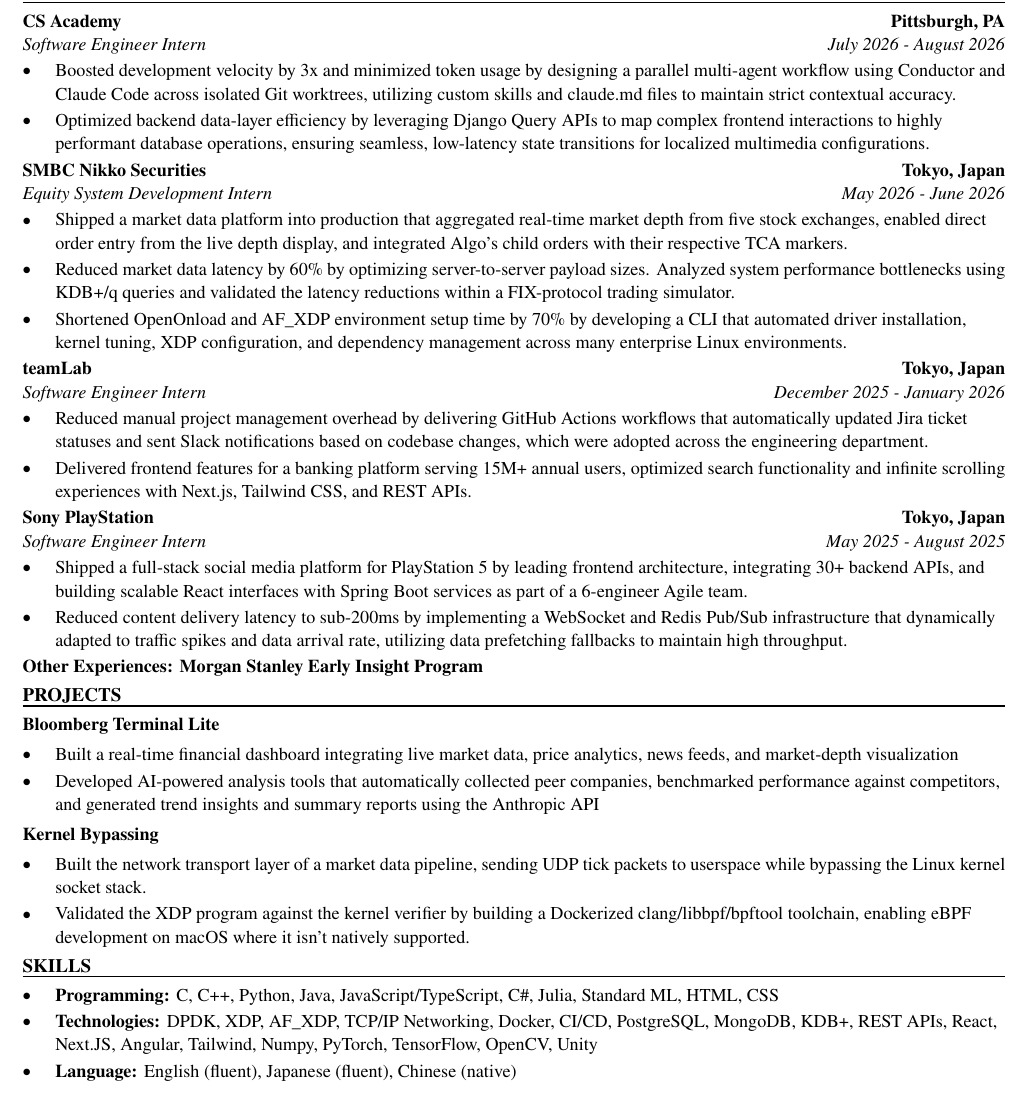
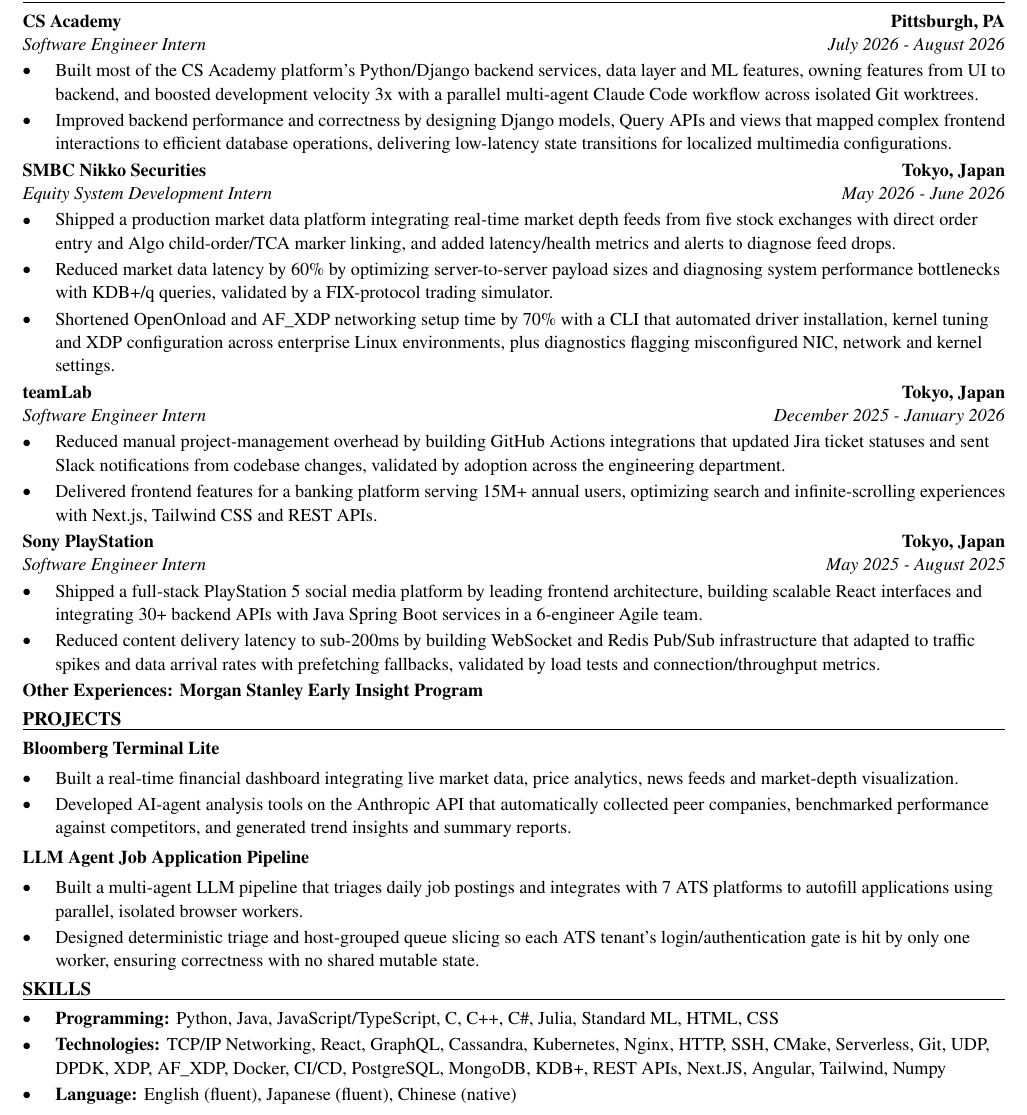
Before and after one commit to xinyichan04/resume, a LaTeX CV (resume.tex, which reads skills.tex): part of the page, cut so that both start at the same text. Compiled offline with pdfLaTeX.

Commit message:
Tailor for Palantir: Software Engineer Intern - Connectivity Platform and Product (ATS score 67.0 -> 100.0)

```diff
--- a/resume.tex
+++ b/resume.tex
@@ -52,41 +52,41 @@
 \section*{WORK EXPERIENCE}
 \entry{CS Academy}{Pittsburgh, PA}{Software Engineer Intern}{July 2026 - August 2026}
 \begin{itemize}
-  \item Boosted development velocity by 3x and minimized token usage by designing a parallel multi-agent workflow using Conductor and Claude Code across isolated Git worktrees, utilizing custom skills and claude.md files to maintain strict contextual accuracy.
-  \item Optimized backend data-layer efficiency by leveraging Django Query APIs to map complex frontend interactions to highly performant database operations, ensuring seamless, low-latency state transitions for localized multimedia configurations.
+  \item Built most of the CS Academy platform's Python/Django backend services, data layer and ML features, owning features from UI to backend, and boosted development velocity 3x with a parallel multi-agent Claude Code workflow across isolated Git worktrees.
+  \item Improved backend performance and correctness by designing Django models, Query APIs and views that mapped complex frontend interactions to efficient database operations, delivering low-latency state transitions for localized multimedia configurations.
 \end{itemize}
 
 \entry{SMBC Nikko Securities}{Tokyo, Japan}{Equity System Development Intern}{May 2026 - June 2026}
 \begin{itemize}
-  \item Shipped a market data platform into production that aggregated real-time market depth from five stock exchanges, enabled direct order entry from the live depth display, and integrated Algo's child orders with their respective TCA markers.
-  \item Reduced market data latency by 60\% by optimizing server-to-server payload sizes. Analyzed system performance bottlenecks using KDB+/q queries and validated the latency reductions within a FIX-protocol trading simulator.
-  \item Shortened OpenOnload and AF\_XDP environment setup time by 70\% by developing a CLI that automated driver installation, kernel tuning, XDP configuration, and dependency management across many enterprise Linux environments.
+  \item Shipped a production market data platform integrating real-time market depth feeds from five stock exchanges with direct order entry and Algo child-order/TCA marker linking, and added latency/health metrics and alerts to diagnose feed drops.
+  \item Reduced market data latency by 60\% by optimizing server-to-server payload sizes and diagnosing system performance bottlenecks with KDB+/q queries, validated by a FIX-protocol trading simulator.
+  \item Shortened OpenOnload and AF\_XDP networking setup time by 70\% with a CLI that automated driver installation, kernel tuning and XDP configuration across enterprise Linux environments, plus diagnostics flagging misconfigured NIC, network and kernel settings.
 \end{itemize}
 
 \entry{teamLab}{Tokyo, Japan}{Software Engineer Intern}{December 2025 - January 2026}
 \begin{itemize}
-  \item Reduced manual project management overhead by delivering GitHub Actions workflows that automatically updated Jira ticket statuses and sent Slack notifications based on codebase changes, which were adopted across the engineering department.
-  \item Delivered frontend features for a banking platform serving 15M+ annual users, optimized search functionality and infinite scrolling experiences with Next.js, Tailwind CSS, and REST APIs.
+  \item Reduced manual project-management overhead by building GitHub Actions integrations that updated Jira ticket statuses and sent Slack notifications from codebase changes, validated by adoption across the engineering department.
+  \item Delivered frontend features for a banking platform serving 15M+ annual users, optimizing search and infinite-scrolling experiences with Next.js, Tailwind CSS and REST APIs.
 \end{itemize}
 
 \entry{Sony PlayStation}{Tokyo, Japan}{Software Engineer Intern}{May 2025 - August 2025}
 \begin{itemize}
-  \item Shipped a full-stack social media platform for PlayStation 5 by leading frontend architecture, integrating 30+ backend APIs, and building scalable React interfaces with Spring Boot services as part of a 6-engineer Agile team.
-  \item Reduced content delivery latency to sub-200ms by implementing a WebSocket and Redis Pub/Sub infrastructure that dynamically adapted to traffic spikes and data arrival rate, utilizing data prefetching fallbacks to maintain high throughput.
+  \item Shipped a full-stack PlayStation 5 social media platform by leading frontend architecture, building scalable React interfaces and integrating 30+ backend APIs with Java Spring Boot services in a 6-engineer Agile team.
+  \item Reduced content delivery latency to sub-200ms by building WebSocket and Redis Pub/Sub infrastructure that adapted to traffic spikes and data arrival rates with prefetching fallbacks, validated by load tests and connection/throughput metrics.
 \end{itemize}
 \textbf{Other Experiences: Morgan Stanley Early Insight Program}
 
 \section*{PROJECTS}
 \textbf{Bloomberg Terminal Lite}\par\vspace{2pt}
 \begin{itemize}
-  \item Built a real-time financial dashboard integrating live market data, price analytics, news feeds, and market-depth visualization
-  \item Developed AI-powered analysis tools that automatically collected peer companies, benchmarked performance against competitors, and generated trend insights and summary reports using the Anthropic API
+  \item Built a real-time financial dashboard integrating live market data, price analytics, news feeds and market-depth visualization.
+  \item Developed AI-agent analysis tools on the Anthropic API that automatically collected peer companies, benchmarked performance against competitors, and generated trend insights and summary reports.
 \end{itemize}
 \vspace{2pt}
-\textbf{Kernel Bypassing}\par\vspace{2pt}
+\textbf{LLM Agent Job Application Pipeline}\par\vspace{2pt}
 \begin{itemize}
-  \item Built the network transport layer of a market data pipeline, sending UDP tick packets to userspace while bypassing the Linux kernel socket stack.
-  \item Validated the XDP program against the kernel verifier by building a Dockerized clang/libbpf/bpftool toolchain, enabling eBPF development on macOS where it isn't natively supported.
+  \item Built a multi-agent LLM pipeline that triages daily job postings and integrates with 7 ATS platforms to autofill applications using parallel, isolated browser workers.
+  \item Designed deterministic triage and host-grouped queue slicing so each ATS tenant's login/authentication gate is hit by only one worker, ensuring correctness with no shared mutable state.
 \end{itemize}
 
 \input{skills.tex}
--- a/skills.tex
+++ b/skills.tex
@@ -1,7 +1,7 @@
 % SKILLS section: the ONLY part the tailoring system rewrites.
 \section*{SKILLS}
 \begin{itemize}
-  \item \textbf{Programming:} C, C++, Python, Java, JavaScript/TypeScript, C\#, Julia, Standard ML, HTML, CSS
-  \item \textbf{Technologies:} DPDK, XDP, AF\_XDP, TCP/IP Networking, Docker, CI/CD, PostgreSQL, MongoDB, KDB+, REST APIs, React, Next.JS, Angular, Tailwind, Numpy, PyTorch, TensorFlow, OpenCV, Unity
+  \item \textbf{Programming:} Python, Java, JavaScript/TypeScript, C, C++, C\#, Julia, Standard ML, HTML, CSS
+  \item \textbf{Technologies:} TCP/IP Networking, React, GraphQL, Cassandra, Kubernetes, Nginx, HTTP, SSH, CMake, Serverless, Git, UDP, DPDK, XDP, AF\_XDP, Docker, CI/CD, PostgreSQL, MongoDB, KDB+, REST APIs, Next.JS, Angular, Tailwind, Numpy
   \item \textbf{Language:} English (fluent), Japanese (fluent), Chinese (native)
 \end{itemize}
```
